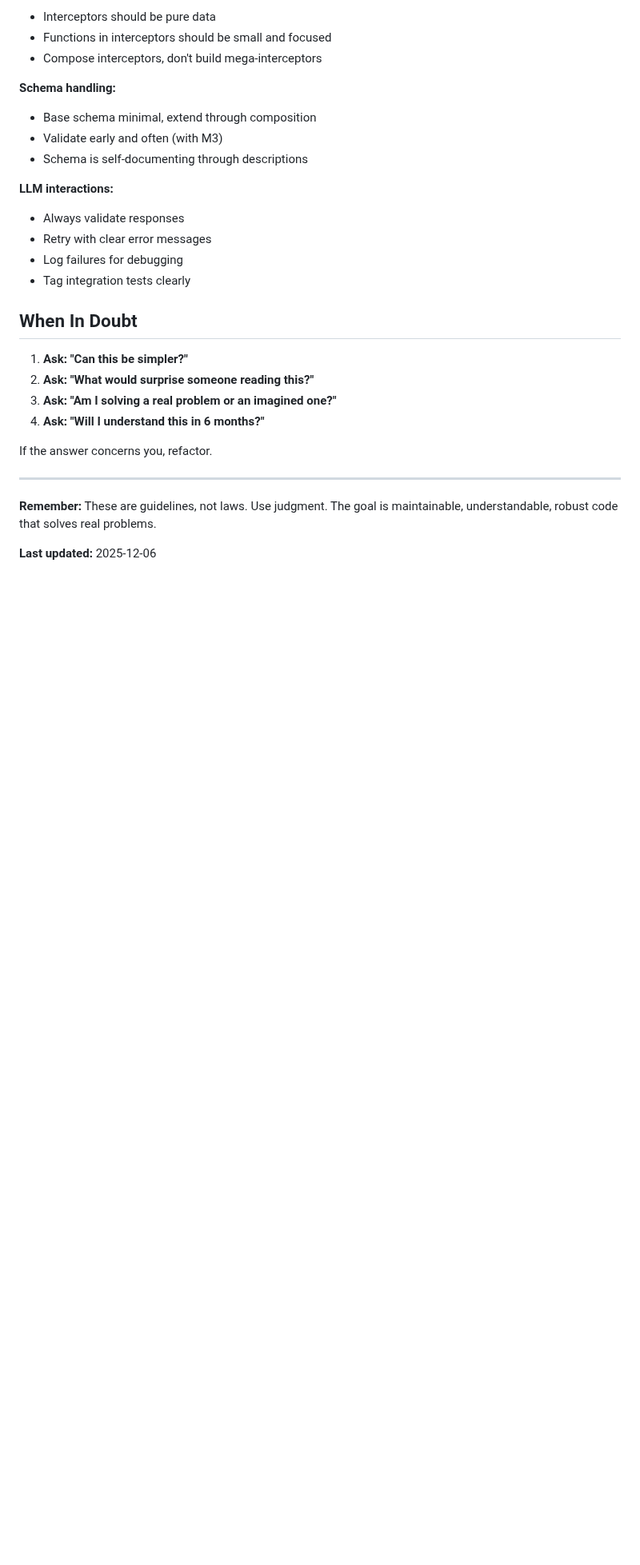
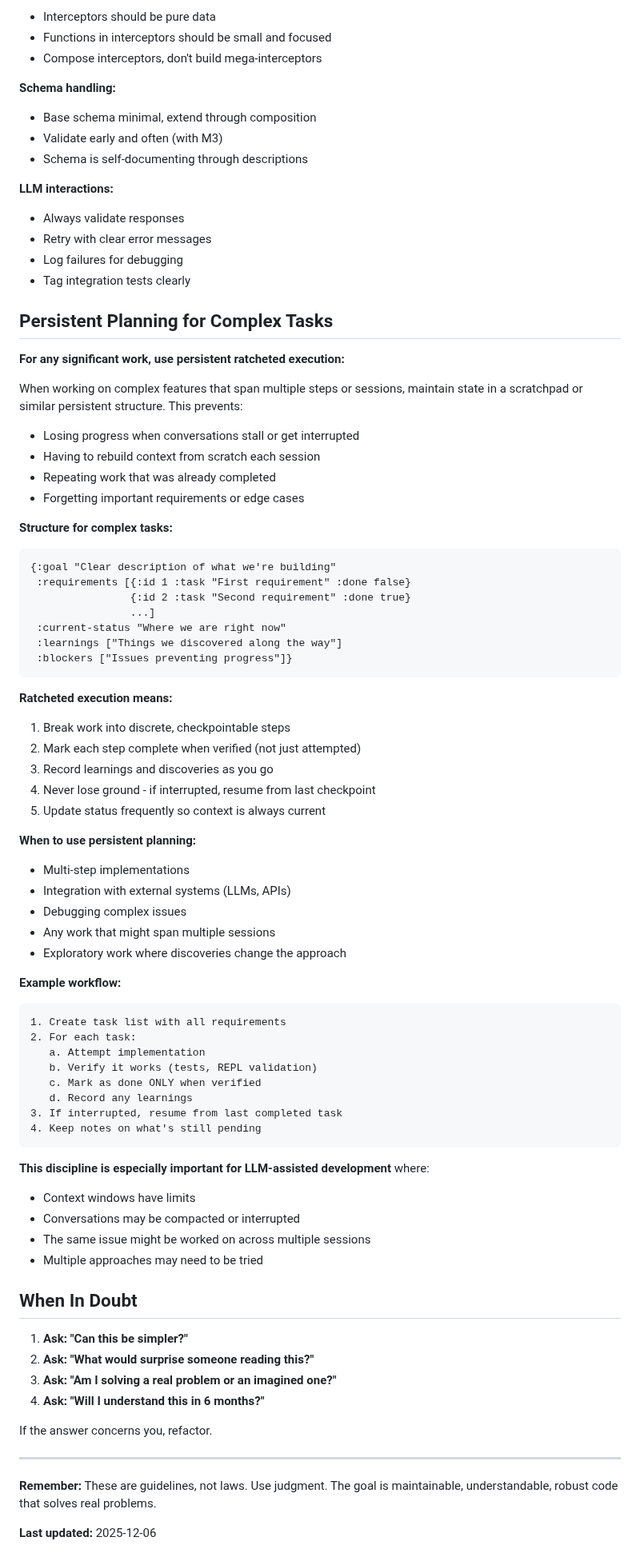
Before and after one commit to JulesGosnell/claij, a Markdown page: doc/CODING_GUIDELINES.md, the part around the change. Shown at 80% size. Rendered like a GitHub page; blank space fills up the shorter version.

Commit message:
Add persistent planning section to coding guidelines
For complex multi-step or multi-session work, maintain state
in scratchpad with ratcheted execution:
- Break into checkpointable steps
- Mark done only when verified
- Record learnings
- Never lose ground on interruption

````diff
--- a/doc/CODING_GUIDELINES.md
+++ b/doc/CODING_GUIDELINES.md
@@ -997,6 +997,60 @@ When choosing between lazy initialization approaches:
 - Log failures for debugging
 - Tag integration tests clearly
 
+## Persistent Planning for Complex Tasks
+
+**For any significant work, use persistent ratcheted execution:**
+
+When working on complex features that span multiple steps or sessions, maintain state in a scratchpad or similar persistent structure. This prevents:
+- Losing progress when conversations stall or get interrupted
+- Having to rebuild context from scratch each session
+- Repeating work that was already completed
+- Forgetting important requirements or edge cases
+
+**Structure for complex tasks:**
+
+```clojure
+{:goal "Clear description of what we're building"
+ :requirements [{:id 1 :task "First requirement" :done false}
+                {:id 2 :task "Second requirement" :done true}
+                ...]
+ :current-status "Where we are right now"
+ :learnings ["Things we discovered along the way"]
+ :blockers ["Issues preventing progress"]}
+```
+
+**Ratcheted execution means:**
+1. Break work into discrete, checkpointable steps
+2. Mark each step complete when verified (not just attempted)
+3. Record learnings and discoveries as you go
+4. Never lose ground - if interrupted, resume from last checkpoint
+5. Update status frequently so context is always current
+
+**When to use persistent planning:**
+- Multi-step implementations
+- Integration with external systems (LLMs, APIs)
+- Debugging complex issues
+- Any work that might span multiple sessions
+- Exploratory work where discoveries change the approach
+
+**Example workflow:**
+```
+1. Create task list with all requirements
+2. For each task:
+   a. Attempt implementation
+   b. Verify it works (tests, REPL validation)
+   c. Mark as done ONLY when verified
+   d. Record any learnings
+3. If interrupted, resume from last completed task
+4. Keep notes on what's still pending
+```
+
+**This discipline is especially important for LLM-assisted development** where:
+- Context windows have limits
+- Conversations may be compacted or interrupted
+- The same issue might be worked on across multiple sessions
+- Multiple approaches may need to be tried
+
 ## When In Doubt
 
 1. **Ask: "Can this be simpler?"**
````
